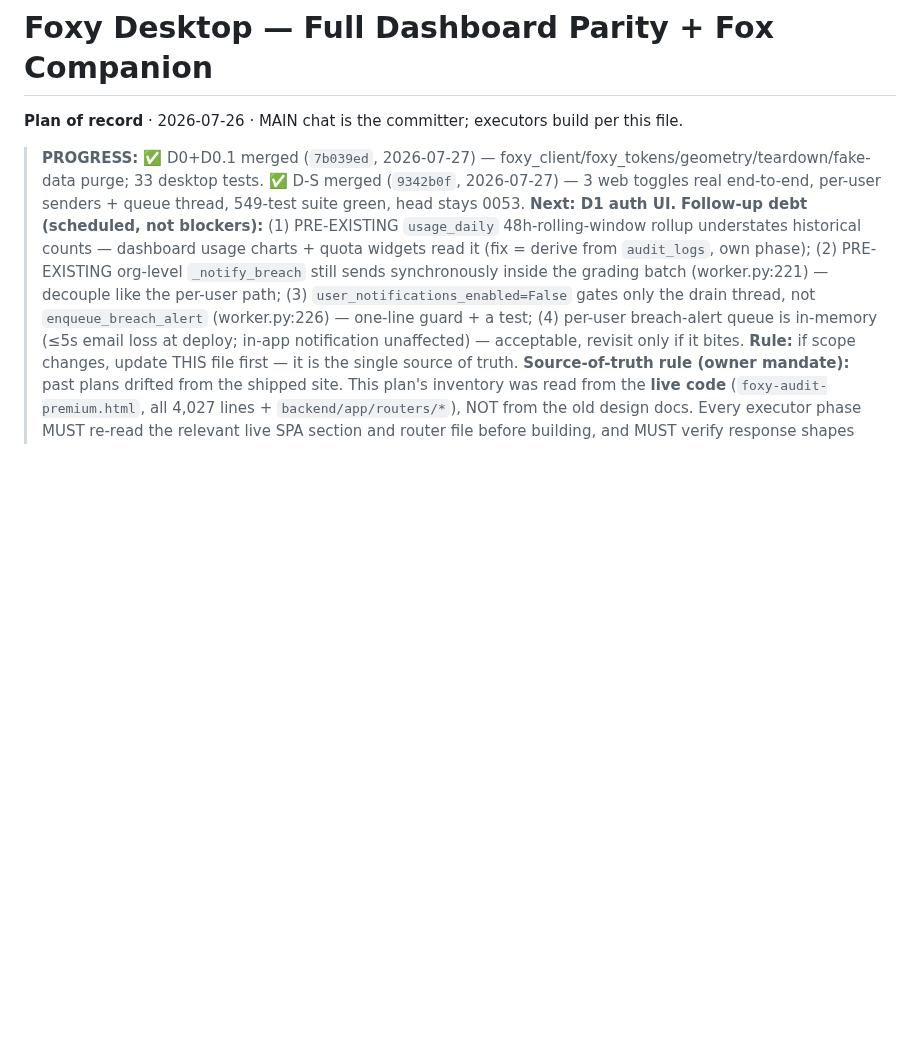
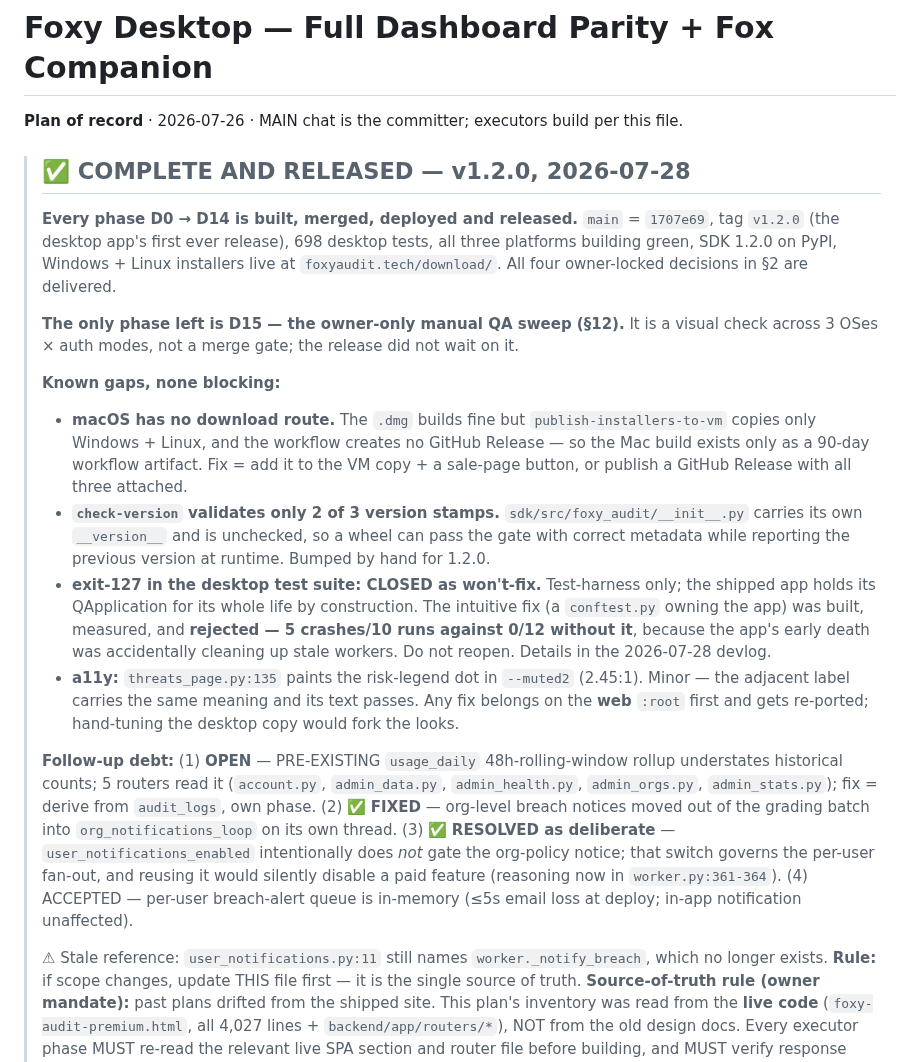
Before and after one commit to fatimaatta-09/Foxy-Audit, a Markdown page: docs/plans/foxy-desktop-parity.md, the part around the change. Rendered like a GitHub page; blank space fills up the shorter version.

Commit message:
docs(plan): the plan of record said 'Next: D1' after the whole thing shipped
The header still read as though the build had barely started, three days and
fifteen phases after it did. This file is declared the single source of truth,
so a stale header here is worse than no header — it is the one place a future
reader is told to trust.

Records what is actually true: D0-D14 complete and released as v1.2.0, D15
(owner-only QA) the only phase left, plus the four known gaps and the real
state of the four debt items — two of which quietly resolved during the build
and were still listed as pending.

Co-Authored-By: Claude Opus 5 (1M context) <noreply@anthropic.com>

```diff
--- a/docs/plans/foxy-desktop-parity.md
+++ b/docs/plans/foxy-desktop-parity.md
@@ -2,8 +2,37 @@
 
 **Plan of record** · 2026-07-26 · MAIN chat is the committer; executors build per this file.
 
-> **PROGRESS:** ✅ D0+D0.1 merged (`7b039ed`, 2026-07-27) — foxy_client/foxy_tokens/geometry/teardown/fake-data purge; 33 desktop tests. ✅ D-S merged (`9342b0f`, 2026-07-27) — 3 web toggles real end-to-end, per-user senders + queue thread, 549-test suite green, head stays 0053. **Next: D1 auth UI.**
-> **Follow-up debt (scheduled, not blockers):** (1) PRE-EXISTING `usage_daily` 48h-rolling-window rollup understates historical counts — dashboard usage charts + quota widgets read it (fix = derive from `audit_logs`, own phase); (2) PRE-EXISTING org-level `_notify_breach` still sends synchronously inside the grading batch (worker.py:221) — decouple like the per-user path; (3) `user_notifications_enabled=False` gates only the drain thread, not `enqueue_breach_alert` (worker.py:226) — one-line guard + a test; (4) per-user breach-alert queue is in-memory (≤5s email loss at deploy; in-app notification unaffected) — acceptable, revisit only if it bites.
+> ## ✅ COMPLETE AND RELEASED — v1.2.0, 2026-07-28
+>
+> **Every phase D0 → D14 is built, merged, deployed and released.** `main` = `1707e69`,
+> tag `v1.2.0` (the desktop app's first ever release), 698 desktop tests, all three
+> platforms building green, SDK 1.2.0 on PyPI, Windows + Linux installers live at
+> `foxyaudit.tech/download/`. All four owner-locked decisions in §2 are delivered.
+>
+> **The only phase left is D15 — the owner-only manual QA sweep (§12).** It is a
+> visual check across 3 OSes × auth modes, not a merge gate; the release did not
+> wait on it.
+>
+> **Known gaps, none blocking:**
+> - **macOS has no download route.** The `.dmg` builds fine but `publish-installers-to-vm`
+>   copies only Windows + Linux, and the workflow creates no GitHub Release — so the Mac
+>   build exists only as a 90-day workflow artifact. Fix = add it to the VM copy + a sale-page
+>   button, or publish a GitHub Release with all three attached.
+> - **`check-version` validates only 2 of 3 version stamps.** `sdk/src/foxy_audit/__init__.py`
+>   carries its own `__version__` and is unchecked, so a wheel can pass the gate with correct
+>   metadata while reporting the previous version at runtime. Bumped by hand for 1.2.0.
+> - **exit-127 in the desktop test suite: CLOSED as won't-fix.** Test-harness only; the shipped
+>   app holds its QApplication for its whole life by construction. The intuitive fix (a
+>   `conftest.py` owning the app) was built, measured, and **rejected — 5 crashes/10 runs
+>   against 0/12 without it**, because the app's early death was accidentally cleaning up stale
+>   workers. Do not reopen. Details in the 2026-07-28 devlog.
+> - **a11y:** `threats_page.py:135` paints the risk-legend dot in `--muted2` (2.45:1). Minor —
+>   the adjacent label carries the same meaning and its text passes. Any fix belongs on the
+>   **web** `:root` first and gets re-ported; hand-tuning the desktop copy would fork the looks.
+>
+> **Follow-up debt:** (1) **OPEN** — PRE-EXISTING `usage_daily` 48h-rolling-window rollup understates historical counts; 5 routers read it (`account.py`, `admin_data.py`, `admin_health.py`, `admin_orgs.py`, `admin_stats.py`); fix = derive from `audit_logs`, own phase. (2) ✅ **FIXED** — org-level breach notices moved out of the grading batch into `org_notifications_loop` on its own thread. (3) ✅ **RESOLVED as deliberate** — `user_notifications_enabled` intentionally does *not* gate the org-policy notice; that switch governs the per-user fan-out, and reusing it would silently disable a paid feature (reasoning now in `worker.py:361-364`). (4) ACCEPTED — per-user breach-alert queue is in-memory (≤5s email loss at deploy; in-app notification unaffected).
+>
+> ⚠ Stale reference: `user_notifications.py:11` still names `worker._notify_breach`, which no longer exists.
 **Rule:** if scope changes, update THIS file first — it is the single source of truth.
 **Source-of-truth rule (owner mandate):** past plans drifted from the shipped site. This plan's inventory was read from the **live code** (`foxy-audit-premium.html`, all 4,027 lines + `backend/app/routers/*`), NOT from the old design docs. Every executor phase MUST re-read the relevant live SPA section and router file before building, and MUST verify response shapes against the running local stack — if live code disagrees with this plan, live code wins and the executor reports the delta so MAIN updates this file.
 
```
